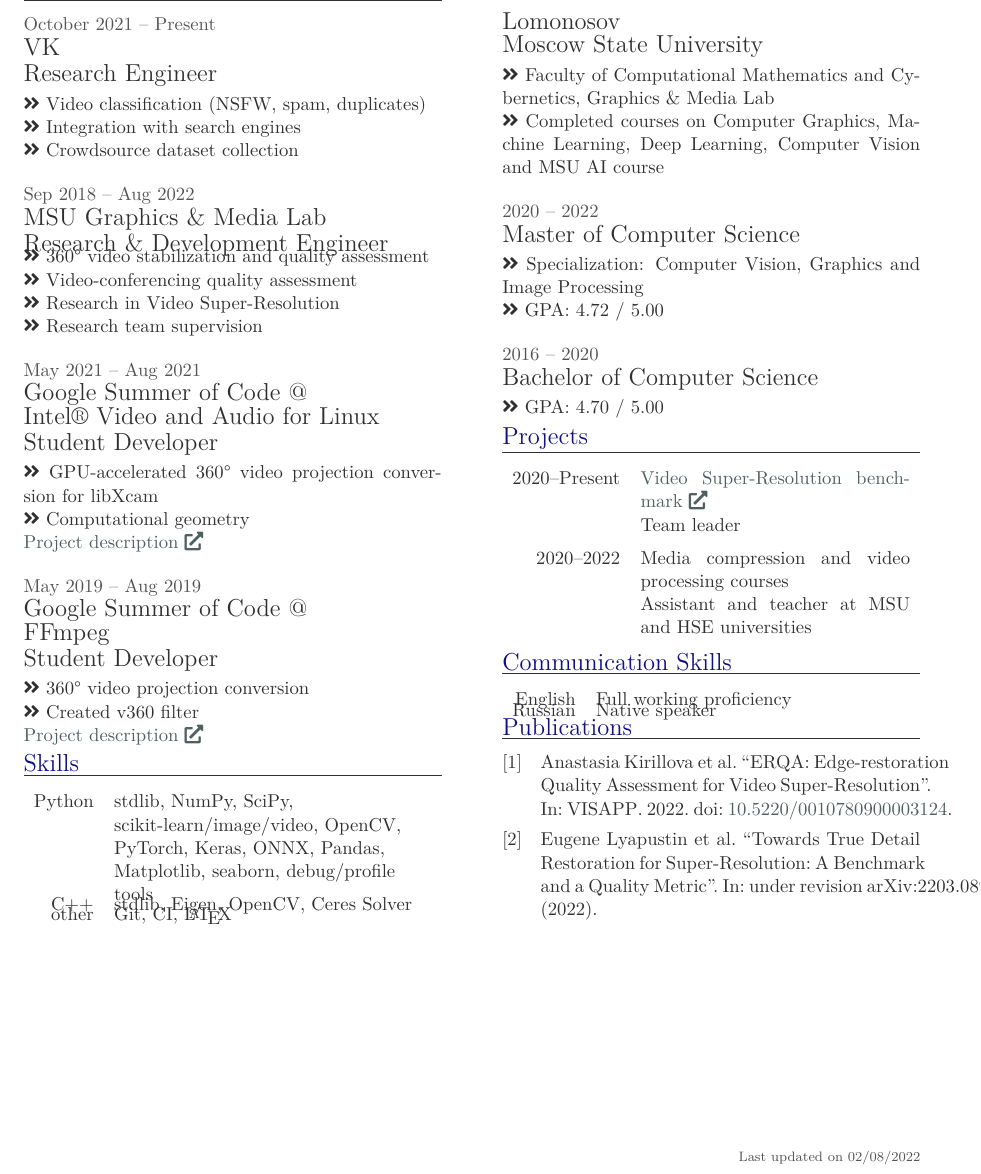
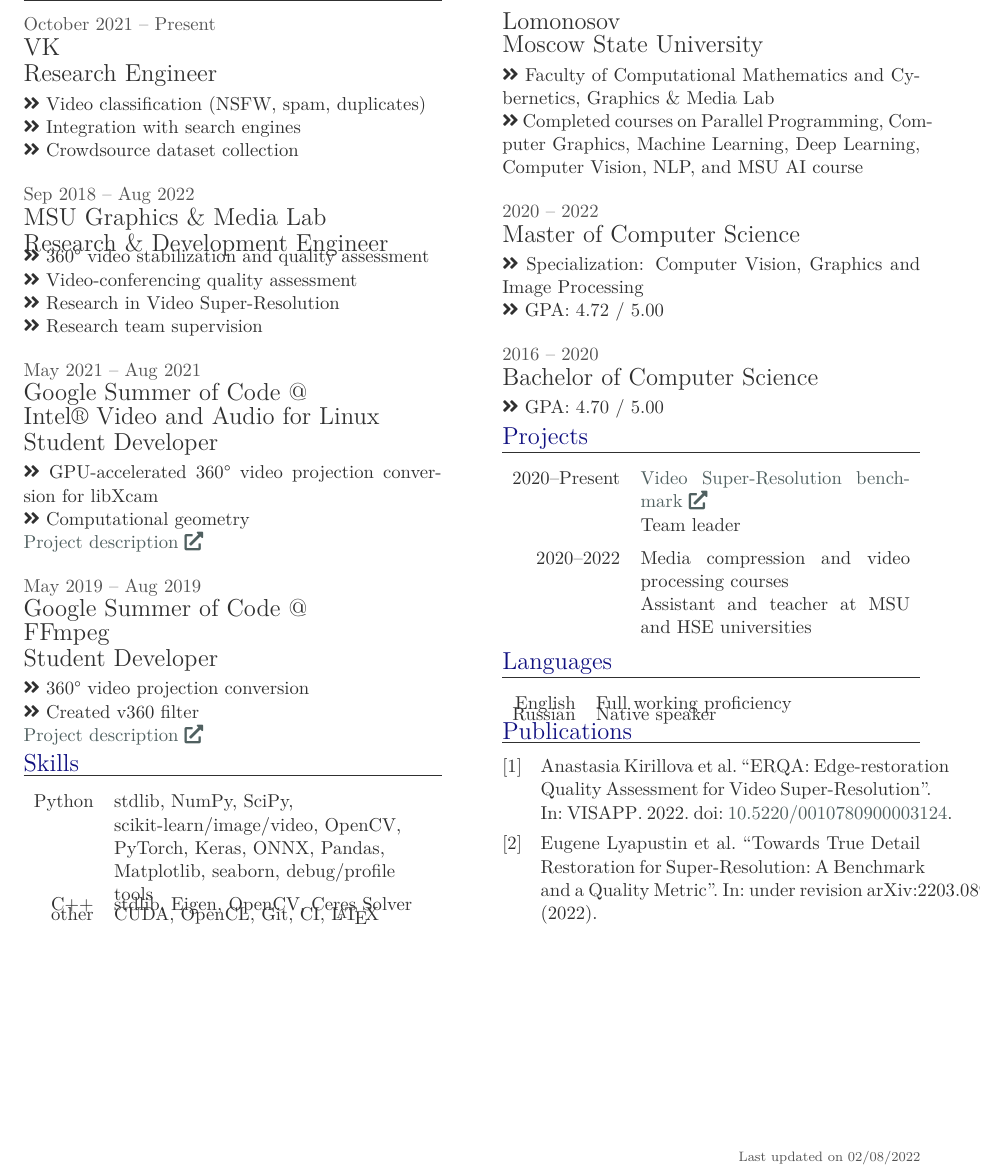
Before and after one commit to unishift/resume, a LaTeX CV (resume.tex): part of the page, cut so that both start at the same text. Compiled offline with LuaLaTeX.

Commit message:
Update for nvidia

```diff
--- a/resume.tex
+++ b/resume.tex
@@ -100,7 +100,7 @@
      {stdlib, Eigen, OpenCV, Ceres Solver}
 
 \item{other}
-     {Git, CI, \LaTeX}
+     {CUDA, OpenCL, Git, CI, \LaTeX}
 
 \end{factlist}
 
@@ -113,7 +113,7 @@
 
      \itempoint Faculty of Computational Mathematics and Cybernetics, Graphics \& Media Lab
 
-     \itempoint Completed courses on Computer Graphics, Machine Learning, Deep Learning, Computer Vision and MSU AI course
+     \itempoint Completed courses on Parallel Programming, Computer Graphics, Machine Learning, Deep Learning, Computer Vision, NLP, and MSU AI course
 
 \bigskip
 {\color{darkergray}{\textsc{2020 -- 2022}}\\[1pt]}%
@@ -147,7 +147,7 @@
 
 \end{yearlist}
 
-\section{Communication skills}
+\section{Languages}
 
 \begin{factlist}
 \item{English}{Full working proficiency}
```
